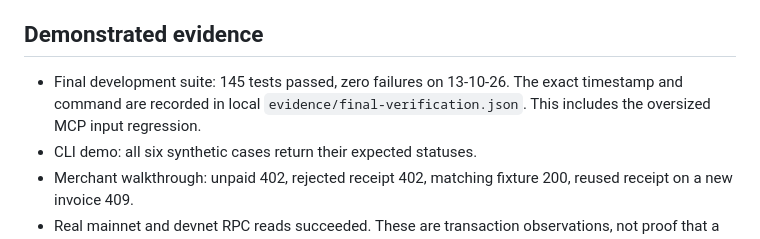
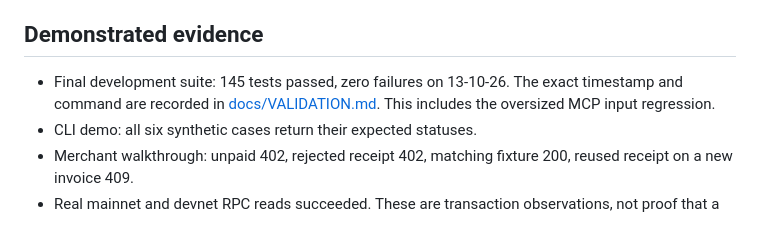
Before and after one commit to mashcthomson/receiptrocal, a Markdown page: SUBMIT.md, the part around the change. Rendered like a GitHub page.

```diff
--- a/SUBMIT.md
+++ b/SUBMIT.md
@@ -20,7 +20,7 @@ The project uses Node 22 built-ins with no external npm dependencies. It holds n
 
 ## Demonstrated evidence
 
-- Final development suite: 145 tests passed, zero failures on 13-10-26. The exact timestamp and command are recorded in local `evidence/final-verification.json`. This includes the oversized MCP input regression.
+- Final development suite: 145 tests passed, zero failures on 13-10-26. The exact timestamp and command are recorded in [docs/VALIDATION.md](docs/VALIDATION.md). This includes the oversized MCP input regression.
 - CLI demo: all six synthetic cases return their expected statuses.
 - Merchant walkthrough: unpaid 402, rejected receipt 402, matching fixture 200, reused receipt on a new invoice 409.
 - Real mainnet and devnet RPC reads succeeded. These are transaction observations, not proof that a customer invoice was paid. The observed mainnet transaction contains an unsupported program and correctly requires review.
```
Also changed, not shown: README.md (+1 -1 lines), docs/VALIDATION.md (added, +26 -0 lines).
